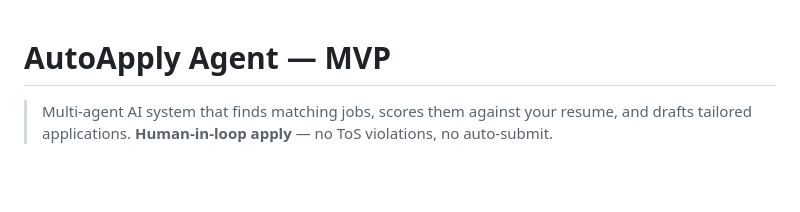
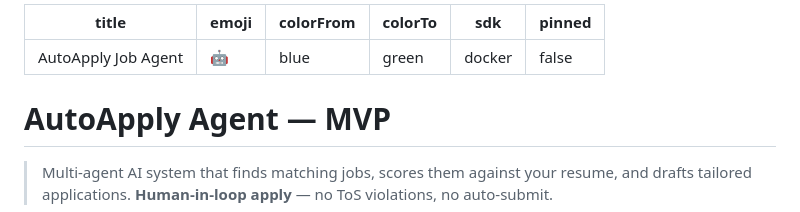
Before and after one commit to y2010-ops/AutoApply-Job-Agent, a Markdown page: README.md, the part around the change. Rendered like a GitHub page; blank space fills up the shorter version.

Commit message:
Add Hugging Face Spaces configuration metadata to README

```diff
--- a/README.md
+++ b/README.md
@@ -1,3 +1,12 @@
+---
+title: AutoApply Job Agent
+emoji: 🤖
+colorFrom: blue
+colorTo: green
+sdk: docker
+pinned: false
+---
+
 # AutoApply Agent — MVP
 
 > Multi-agent AI system that finds matching jobs, scores them against your resume, and drafts tailored applications. **Human-in-loop apply** — no ToS violations, no auto-submit.
```
